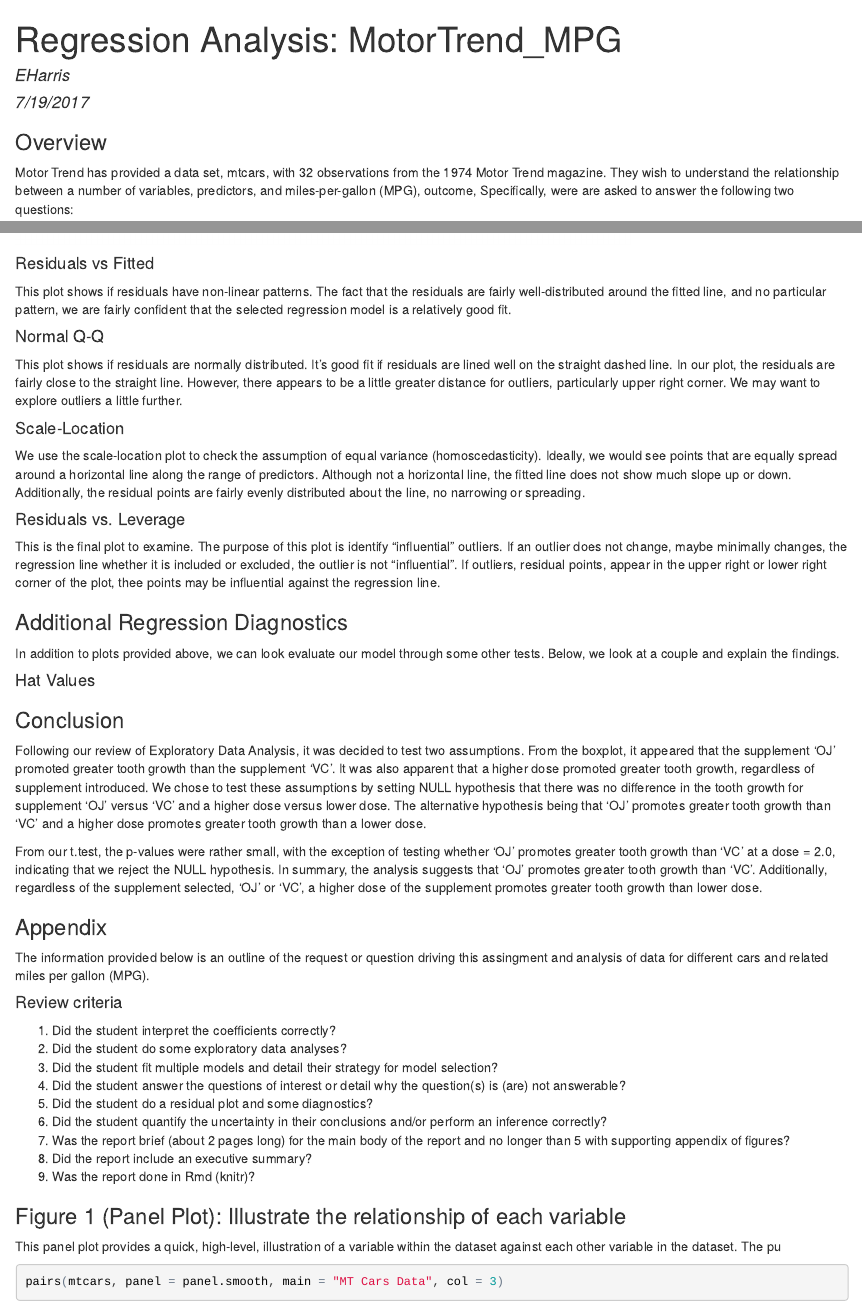
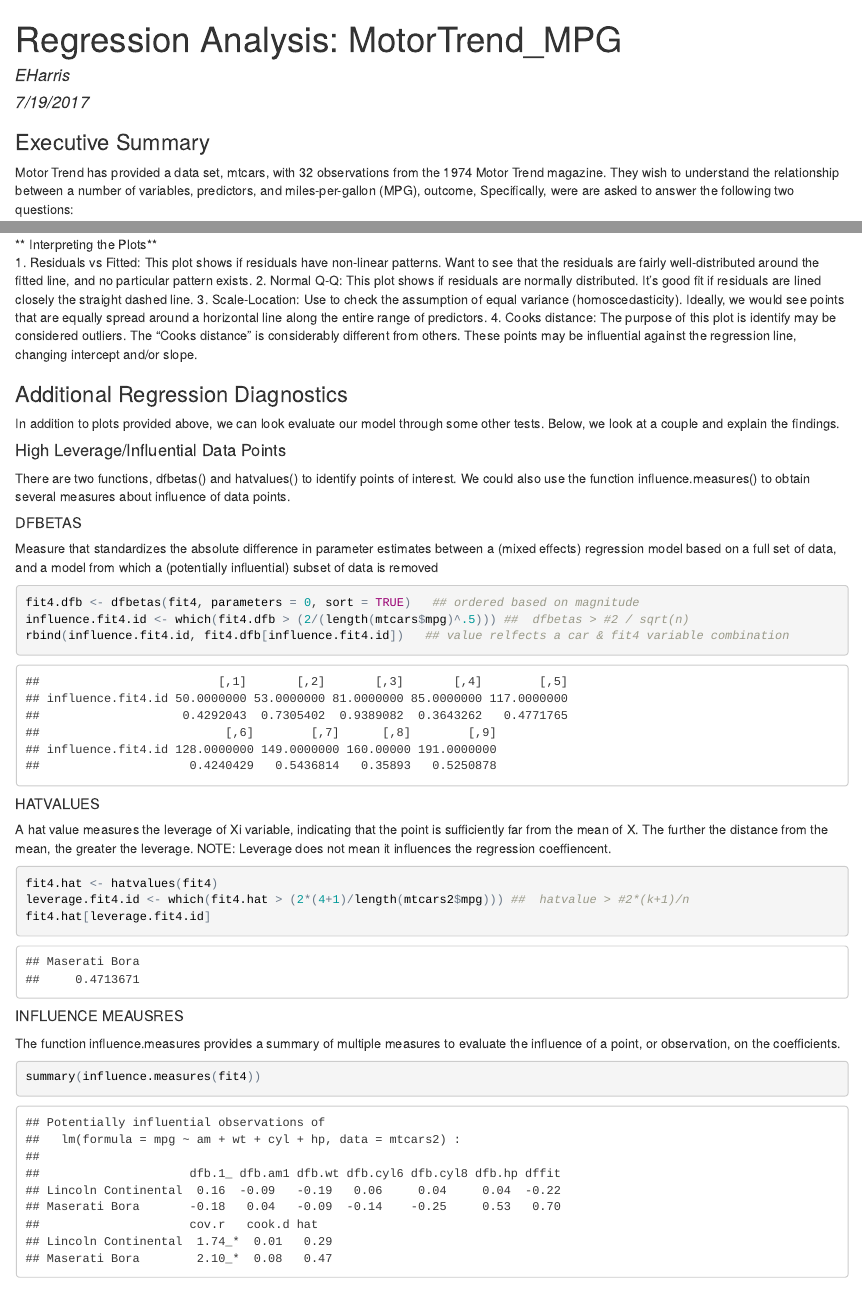
Before and after one commit to harridw/MotorTrend_MPG, an R Markdown document (MPG.Rmd): the page in a window 1100 px wide, from its top, and a second part further down, joined at a grey line. The pictures show the output file MPG.html that the author committed with the source, opened offline.

Commit message:
Knitr Ver6

````diff
--- a/MPG.Rmd
+++ b/MPG.Rmd
@@ -20,7 +20,7 @@
 ipak(packages)
 ```
 
-### Overview
+### Executive Summary
 Motor Trend has provided a data set, mtcars, with 32 observations from the 1974 Motor Trend magazine.  They wish to understand the relationship between a number of variables, predictors, and miles-per-gallon (MPG), outcome, Specifically, were are asked to answer the following two questions:
 
 * Is an automatic or manual transmission better for MPG?
@@ -108,21 +107,37 @@
-#### Residuals vs Fitted
-This plot shows if residuals have non-linear patterns. The fact that the residuals are fairly well-distributed around the fitted line, and no particular pattern, we are fairly confident that the selected regression model is a relatively good fit.
+** Interpreting the Plots**
+1. Residuals vs Fitted: This plot shows if residuals have non-linear patterns. Want to see that the residuals are fairly well-distributed around the fitted line, and no particular pattern exists.
+2. Normal Q-Q: This plot shows if residuals are normally distributed. It’s good fit if residuals are lined closely the straight dashed line.
+3. Scale-Location: Use to check the assumption of equal variance (homoscedasticity).  Ideally, we would see points that are equally spread around a horizontal line along the entire range of predictors.
+4. Cooks distance: The purpose of this plot is identify may be considered outliers.  The "Cooks distance" is considerably different from others. These points may be influential against the regression line, changing intercept and/or slope.
 
 
-#### Normal Q-Q
-This plot shows if residuals are normally distributed. It’s good fit if residuals are lined well on the straight dashed line.  In our plot, the residuals are fairly close to the straight line.  However, there appears to be a little greater distance for outliers, particularly upper right corner.  We may want to explore outliers a little further.
+### Additional Regression Diagnostics
+In addition to plots provided above, we can look evaluate our model through some other tests. Below, we look at a couple and explain the findings.
 
+#### High Leverage/Influential Data Points
+There are two functions, dfbetas() and hatvalues() to identify points of interest.  We could also use the function influence.measures() to obtain several measures about influence of data points.
 
-#### Scale-Location
-We use the scale-location plot to check the assumption of equal variance (homoscedasticity).  Ideally, we would see points that are equally spread around a horizontal line along the range of predictors.  Although not a horizontal line, the fitted line does not show much slope up or down.  Additionally, the residual points are fairly evenly distributed about the line, no narrowing or spreading.
+##### DFBETAS
+Measure that standardizes the absolute difference in parameter estimates between a (mixed effects) regression model based on a full set of data, and a model from which a (potentially influential) subset of data is removed
+```{r dfbetas_influence, include = TRUE, echo = TRUE, results = "markup"}
+fit4.dfb <- dfbetas(fit4, parameters = 0, sort = TRUE)   ## ordered based on magnitude
+influence.fit4.id <- which(fit4.dfb > (2/(length(mtcars$mpg)^.5))) ##  dfbetas > #2 / sqrt(n)
+rbind(influence.fit4.id, fit4.dfb[influence.fit4.id])   ## value relfects a car & fit4 variable combination
+```
 
-#### Residuals vs. Leverage
-This is the final plot to examine.  The purpose of this plot is identify "influential" outliers.  If an outlier does not change, maybe minimally changes, the regression line whether it is included or excluded, the outlier is not "influential".  If outliers, residual points, appear in the upper right or lower right corner of the plot, thee points may be influential against the regression line.
+##### HATVALUES
+A hat value measures the leverage of Xi variable, indicating that the point is sufficiently far from the mean of X.  The further the distance from the mean, the greater the leverage.  NOTE:  Leverage does not mean it influences the regression coeffiencent.
+```{r hatvalues_leverage, include = TRUE, echo = TRUE, results = "markup"}
+fit4.hat <- hatvalues(fit4)
+leverage.fit4.id <- which(fit4.hat > (2*(4+1)/length(mtcars2$mpg))) ##  hatvalue > #2*(k+1)/n
+fit4.hat[leverage.fit4.id]
+```
 
-### Additional Regression Diagnostics
-In addition to plots provided above, we can look evaluate our model through some other tests.  Below, we look at a couple and explain the findings.
-
-#### Hat Values
+##### INFLUENCE MEAUSRES
+The function influence.measures provides a summary of multiple measures to evaluate the influence of a point, or observation, on the coefficients.
+```{r influence.measures, include = TRUE, echo = TRUE, results = "markup"}
+summary(influence.measures(fit4))
+```
 
 
 
````
Also changed, not shown: MPG.html, figure/plot_residuals-1.png, MPG.Rmd (7 more changed lines).
